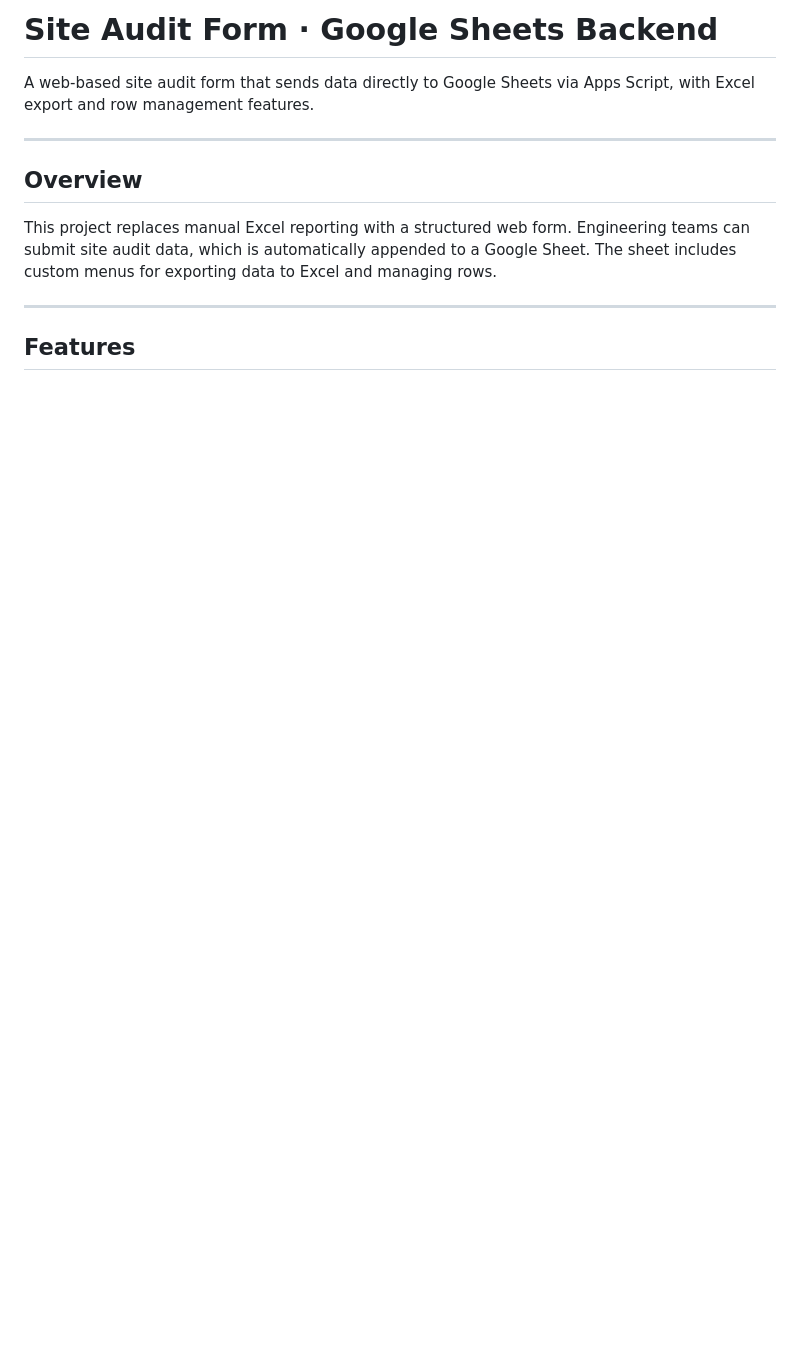
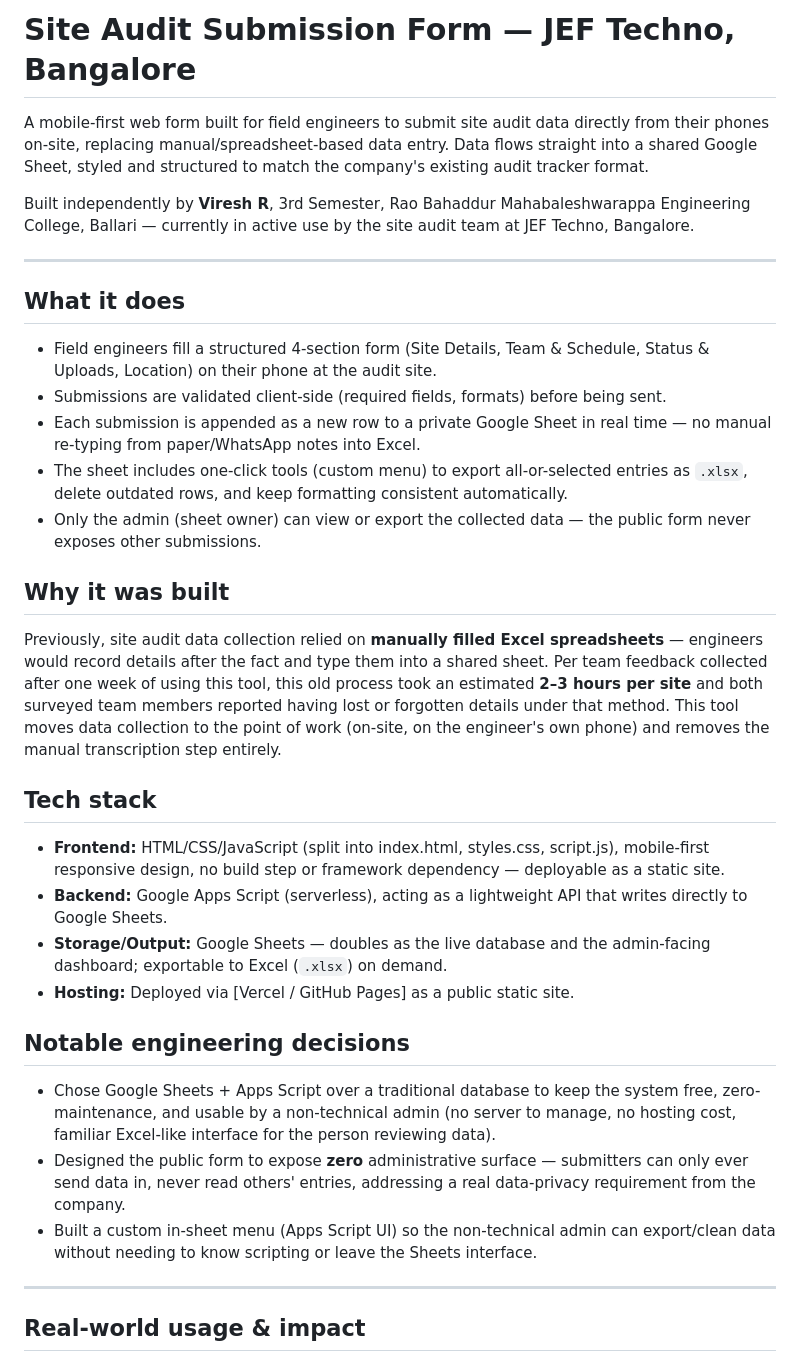
Before and after one commit to veereshr4446/site-audit-form, a Markdown page: README.md, the part around one of its changes. Rendered like a GitHub page; blank space fills up the shorter version.

```diff
--- a/README.md
+++ b/README.md
@@ -1,14 +1,66 @@
-# Site Audit Form · Google Sheets Backend
+# Site Audit Submission Form — JEF Techno, Bangalore
 
-A web-based site audit form that sends data directly to Google Sheets via Apps Script, with Excel export and row management features.
+A mobile-first web form built for field engineers to submit site audit data
+directly from their phones on-site, replacing manual/spreadsheet-based data
+entry. Data flows straight into a shared Google Sheet, styled and structured
+to match the company's existing audit tracker format.
+
+Built independently by **Viresh R**, 3rd Semester, Rao Bahaddur
+Mahabaleshwarappa Engineering College, Ballari — currently in active use by
+the site audit team at JEF Techno, Bangalore.
 
 ---
 
-## Overview
+## What it does
 
-This project replaces manual Excel reporting with a structured web form. Engineering teams can submit site audit data, which is automatically appended to a Google Sheet. The sheet includes custom menus for exporting data to Excel and managing rows.
+- Field engineers fill a structured 4-section form (Site Details, Team &
+  Schedule, Status & Uploads, Location) on their phone at the audit site.
+- Submissions are validated client-side (required fields, formats) before
+  being sent.
+- Each submission is appended as a new row to a private Google Sheet in
+  real time — no manual re-typing from paper/WhatsApp notes into Excel.
+- The sheet includes one-click tools (custom menu) to export all-or-selected
+  entries as `.xlsx`, delete outdated rows, and keep formatting consistent
+  automatically.
+- Only the admin (sheet owner) can view or export the collected data —
+  the public form never exposes other submissions.
+
+## Why it was built
+
+Previously, site audit data collection relied on **manually filled Excel
+spreadsheets** — engineers would record details after the fact and type
+them into a shared sheet. Per team feedback collected after one week of
+using this tool, this old process took an estimated **2–3 hours per site**
+and both surveyed team members reported having lost or forgotten details
+under that method. This tool moves data collection to the point of work
+(on-site, on the engineer's own phone) and removes the manual
+transcription step entirely.
+
+## Tech stack
+
+- **Frontend:** HTML/CSS/JavaScript (split into index.html, styles.css,
+  script.js), mobile-first responsive design, no build step or framework
+  dependency — deployable as a static site.
+- **Backend:** Google Apps Script (serverless), acting as a lightweight API
+  that writes directly to Google Sheets.
+- **Storage/Output:** Google Sheets — doubles as the live database and the
+  admin-facing dashboard; exportable to Excel (`.xlsx`) on demand.
+- **Hosting:** Deployed via [Vercel / GitHub Pages] as a public static site.
+
+## Notable engineering decisions
+
+- Chose Google Sheets + Apps Script over a traditional database to keep
+  the system free, zero-maintenance, and usable by a non-technical admin
+  (no server to manage, no hosting cost, familiar Excel-like interface for
+  the person reviewing data).
+- Designed the public form to expose **zero** administrative surface —
+  submitters can only ever send data in, never read others' entries,
+  addressing a real data-privacy requirement from the company.
+- Built a custom in-sheet menu (Apps Script UI) so the non-technical admin
+  can export/clean data without needing to know scripting or leave the
+  Sheets interface.
 
 ---
 
-## Features
+## Real-world usage & impact
 
```
Also changed, not shown: other parts of README.md (+36 -139 lines).
